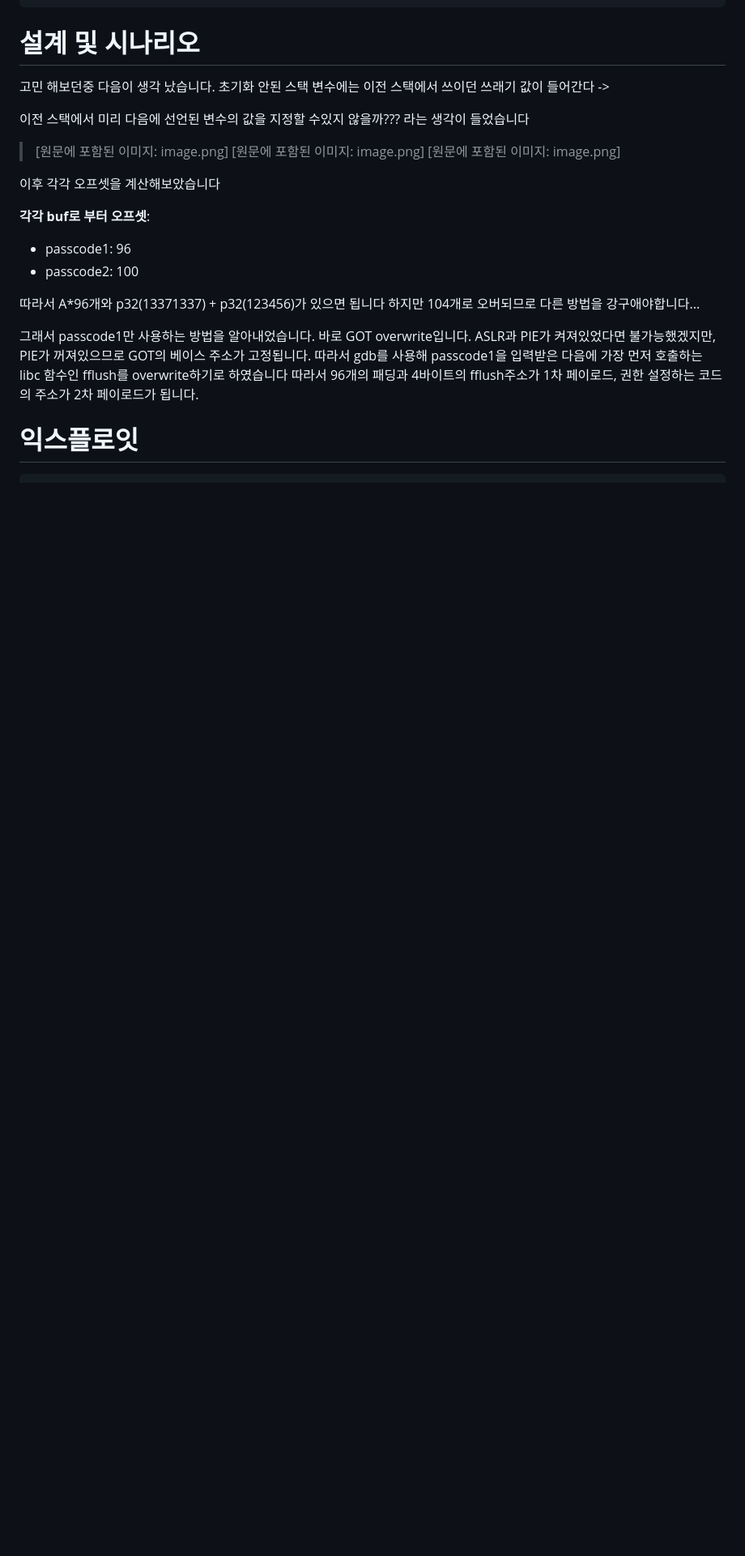
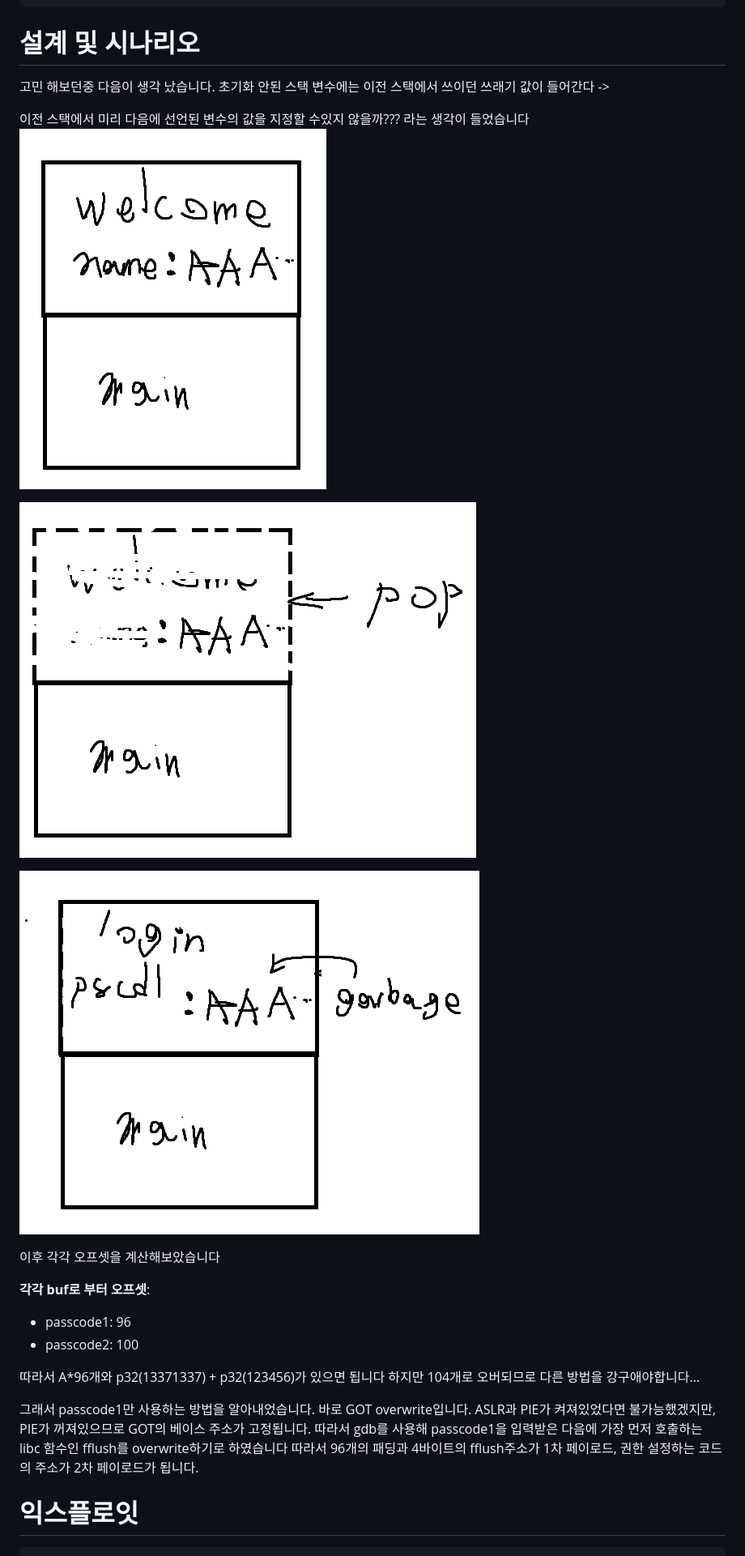
Before and after one commit to ABR4XIS/pwnable-kr-notes, a Markdown page: notes/passcode.md, the part around the change. Shown at 81% size. Drawn GitHub-style; pictures changed too: assets/passcode/stack-1.png (added), assets/passcode/stack-2.png (added), assets/passcode/stack-3.png (added); blank space fills up the shorter version.

Commit message:
Restore passcode analysis images

```diff
--- a/notes/passcode.md
+++ b/notes/passcode.md
@@ -93,9 +93,11 @@ int main(){
 ->
 
 이전 스택에서 미리 다음에 선언된 변수의 값을 지정할 수있지 않을까??? 라는 생각이 들었습니다
-> [원문에 포함된 이미지: image.png]
-> [원문에 포함된 이미지: image.png]
-> [원문에 포함된 이미지: image.png]
+![welcome 함수에서 name 버퍼에 입력한 상태](../assets/passcode/stack-1.png)
+
+![welcome 함수가 반환되며 스택 데이터가 남는 과정](../assets/passcode/stack-2.png)
+
+![login 함수가 같은 스택 공간을 재사용하는 상태](../assets/passcode/stack-3.png)
 
 
 이후 각각 오프셋을 계산해보았습니다
```
